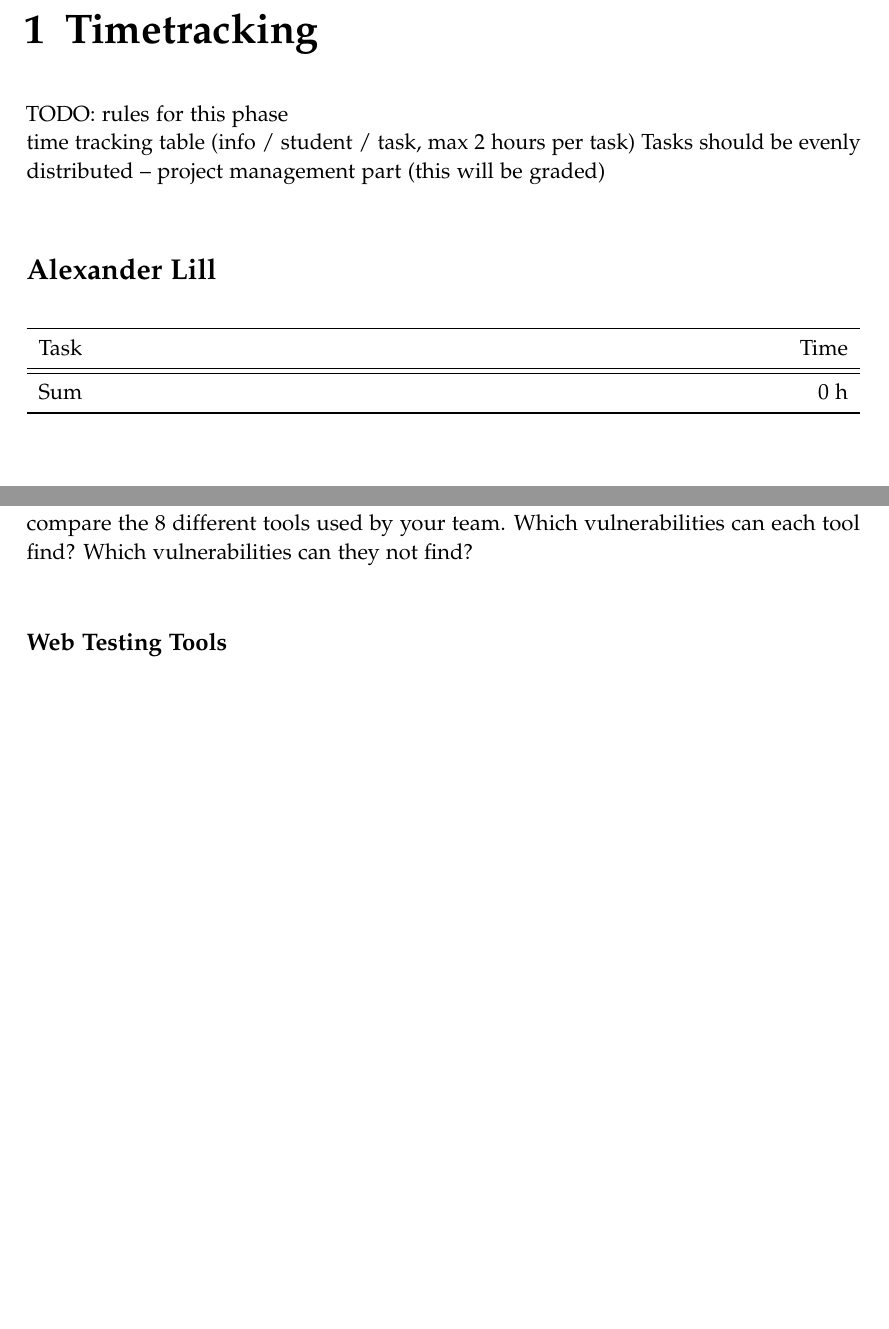
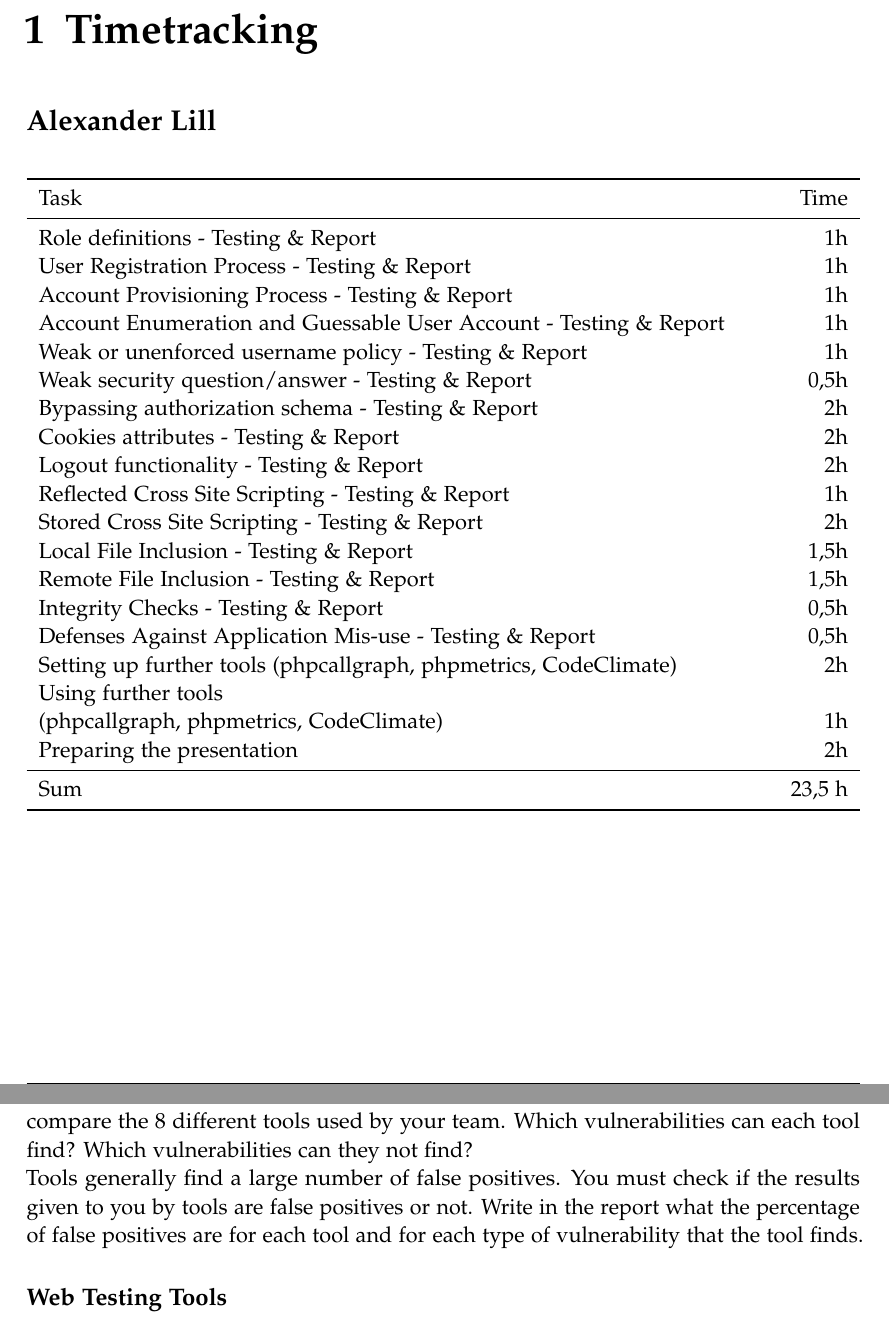
Before and after one commit to Flowm/gnb, a LaTeX book (phase4/report/main.tex, which reads phase4/report/chapters/01_timetracking.tex, phase4/report/chapters/03_detailed_report.tex): two parts of pages 7 and 13 of 108 before the commit and two parts of pages 7 and 13 of 109 after it, joined at a grey line, cut so that both start at the same text, the shorter picture padded with empty space. Compiled offline with pdfLaTeX; a LaTeX package or settings file that is missing is left out.

Commit message:
Add timetracking Alex

```diff
--- a/phase4/report/chapters/01_timetracking.tex
+++ b/phase4/report/chapters/01_timetracking.tex
@@ -1,9 +1,7 @@
 \chapter{Timetracking}\label{chapter:timetracking}
-
-TODO: rules for this phase\newline
-time tracking table (info / student / task, max 2 hours per task)
-Tasks should be evenly distributed – project management part (this will be graded)\newline
-
+%TODO: rules for this phase\newline
+%time tracking table (info / student / task, max 2 hours per task)
+%Tasks should be evenly distributed – project management part (this will be graded)\newline
 \section*{Alexander Lill}
 \begin{table}[h!tpb]
   \centering
@@ -11,8 +9,26 @@ Tasks should be evenly distributed – project management part (this will be gra
     \toprule
       Task & Time \\
     \midrule
+    Role definitions - Testing \& Report & 1h \\
+    User Registration Process - Testing \& Report & 1h \\
+    Account Provisioning Process - Testing \& Report & 1h \\
+    Account Enumeration and Guessable User Account - Testing \& Report & 1h \\
+    Weak or unenforced username policy - Testing \& Report & 1h \\
+    Weak security question/answer - Testing \& Report & 0,5h \\
+    Bypassing authorization schema - Testing \& Report & 2h \\
+    Cookies attributes - Testing \& Report & 2h \\
+    Logout functionality - Testing \& Report & 2h \\
+    Reflected Cross Site Scripting - Testing \& Report & 1h \\
+    Stored Cross Site Scripting - Testing \& Report & 2h \\
+    Local File Inclusion - Testing \& Report & 1,5h \\
+    Remote File Inclusion - Testing \& Report & 1,5h \\
+    Integrity Checks - Testing \& Report & 0,5h \\
+    Defenses Against Application Mis-use - Testing \& Report & 0,5h \\
+    Setting up further tools (phpcallgraph, phpmetrics, CodeClimate) & 2h \\
+    Using further tools\\(phpcallgraph, phpmetrics, CodeClimate) & 1h \\
+    Preparing the presentation & 2h \\
     \midrule
-      Sum & 0 h \\
+      Sum & 23,5 h \\
     \bottomrule
   \end{tabularx}
 \end{table}
--- a/phase4/report/chapters/03_detailed_report.tex
+++ b/phase4/report/chapters/03_detailed_report.tex
@@ -5,6 +5,9 @@
 TODO:\newline
 compare the 8 different tools used by your team. Which vulnerabilities can each
 tool find? Which vulnerabilities can they not find?\newline
+Tools generally find a large number of false positives. You must check if the results given to you by tools
+are false positives or not. Write in the report what the percentage of false positives are for each tool and
+for each type of vulnerability that the tool finds.
 
 \subsection*{Web Testing Tools}
 
```
Also changed, not shown: phase4/report/chapters/04_reverse_engineering.tex (+4 -0 lines).
